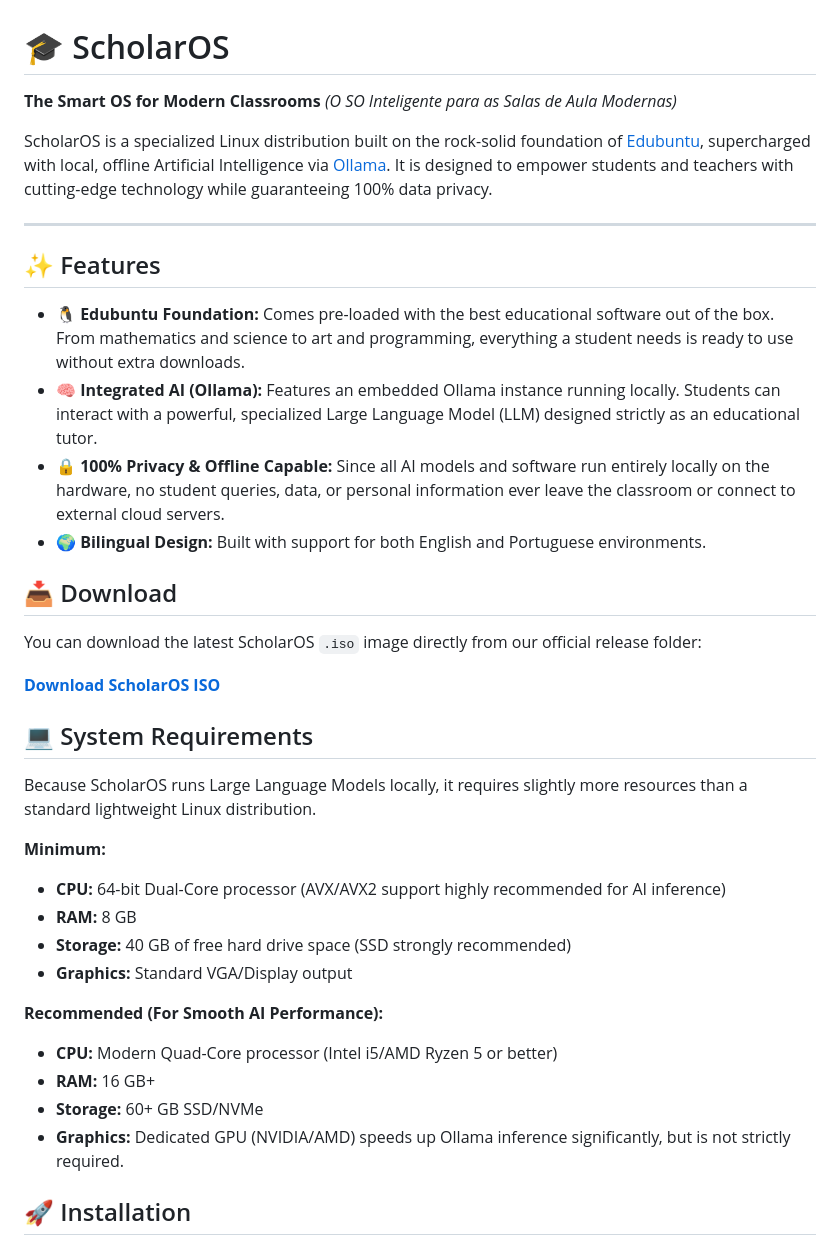
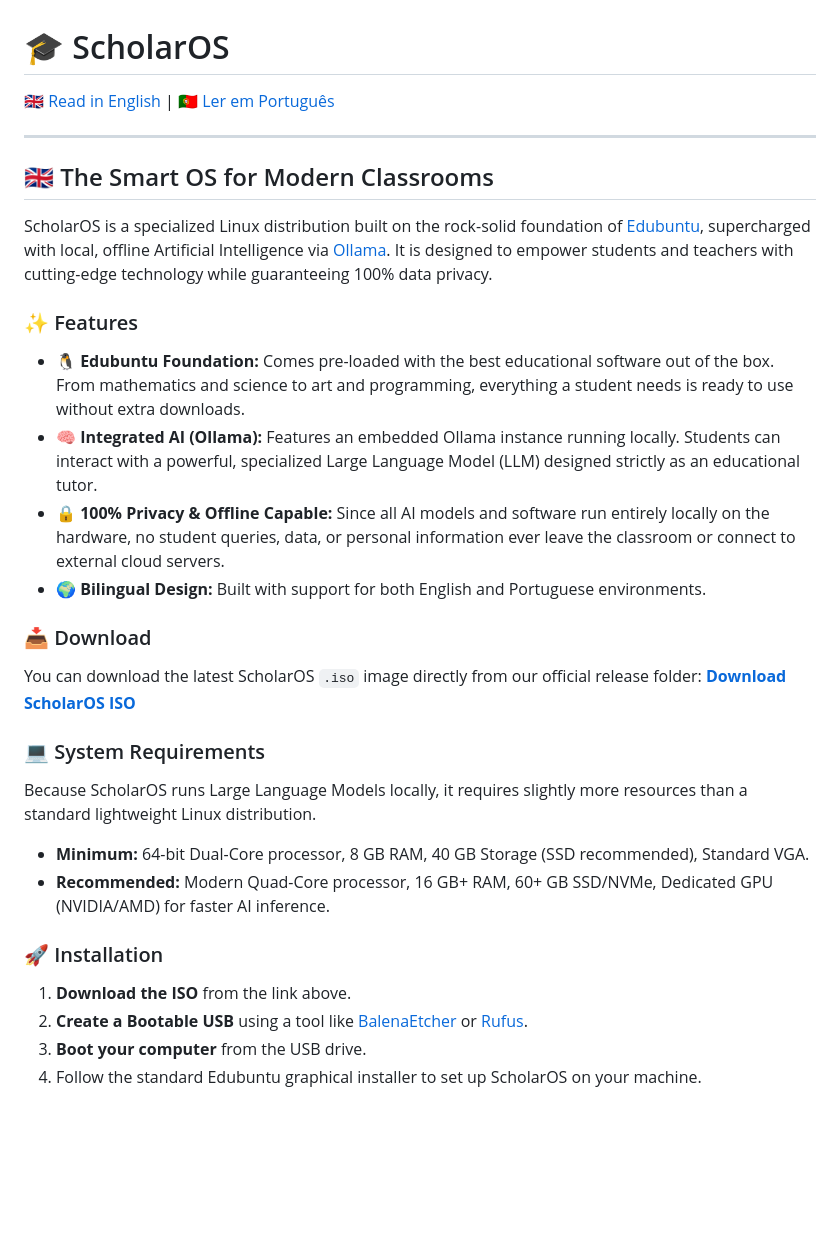
Before and after one commit to scholaros/scholaros.github.io, a Markdown page: README.md, the part around one of its changes. GitHub-like rendering; blank space fills up the shorter version.

```diff
--- a/README.md
+++ b/README.md
@@ -1,39 +1,32 @@
 # 🎓 ScholarOS
 
-**The Smart OS for Modern Classrooms** *(O SO Inteligente para as Salas de Aula Modernas)*
+[ 🇬🇧 Read in English ](#english) | [ 🇵🇹 Ler em Português ](#português)
+
+---
+
+<a id="english"></a>
+## 🇬🇧 The Smart OS for Modern Classrooms
 
 ScholarOS is a specialized Linux distribution built on the rock-solid foundation of [Edubuntu](https://edubuntu.org/), supercharged with local, offline Artificial Intelligence via [Ollama](https://ollama.com/). It is designed to empower students and teachers with cutting-edge technology while guaranteeing 100% data privacy.
 
----
-
-## ✨ Features
-
+### ✨ Features
 * **🐧 Edubuntu Foundation:** Comes pre-loaded with the best educational software out of the box. From mathematics and science to art and programming, everything a student needs is ready to use without extra downloads.
 * **🧠 Integrated AI (Ollama):** Features an embedded Ollama instance running locally. Students can interact with a powerful, specialized Large Language Model (LLM) designed strictly as an educational tutor.
 * **🔒 100% Privacy & Offline Capable:** Since all AI models and software run entirely locally on the hardware, no student queries, data, or personal information ever leave the classroom or connect to external cloud servers.
 * **🌍 Bilingual Design:** Built with support for both English and Portuguese environments.
 
-## 📥 Download
-
+### 📥 Download
 You can download the latest ScholarOS `.iso` image directly from our official release folder:
-
 **[Download ScholarOS ISO](https://drive.google.com/drive/folders/1p5p0nHEf7aJovvLhZJF8yXSMCjPJJbO3)**
 
-## 💻 System Requirements
+### 💻 System Requirements
+Because ScholarOS runs Large Language Models locally, it requires slightly more resources than a standard lightweight Linux distribution.
+* **Minimum:** 64-bit Dual-Core processor, 8 GB RAM, 40 GB Storage (SSD recommended), Standard VGA.
+* **Recommended:** Modern Quad-Core processor, 16 GB+ RAM, 60+ GB SSD/NVMe, Dedicated GPU (NVIDIA/AMD) for faster AI inference.
 
-Because ScholarOS runs Large Language Models locally, it requires slightly more resources than a standard lightweight Linux distribution.
+### 🚀 Installation
+1.  **Download the ISO** from the link above.
+2.  **Create a Bootable USB** using a tool like [BalenaEtcher](https://etcher.balena.io/) or [Rufus](https://rufus.ie/).
+3.  **Boot your computer** from the USB drive.
+4.  Follow the standard Edubuntu graphical installer to set up ScholarOS on your machine.
 
-**Minimum:**
-* **CPU:** 64-bit Dual-Core processor (AVX/AVX2 support highly recommended for AI inference)
-* **RAM:** 8 GB
-* **Storage:** 40 GB of free hard drive space (SSD strongly recommended)
-* **Graphics:** Standard VGA/Display output
-
-**Recommended (For Smooth AI Performance):**
-* **CPU:** Modern Quad-Core processor (Intel i5/AMD Ryzen 5 or better)
-* **RAM:** 16 GB+
-* **Storage:** 60+ GB SSD/NVMe
-* **Graphics:** Dedicated GPU (NVIDIA/AMD) speeds up Ollama inference significantly, but is not strictly required.
-
-## 🚀 Installation
-
```
Also changed, not shown: other parts of README.md (+34 -23 lines).
